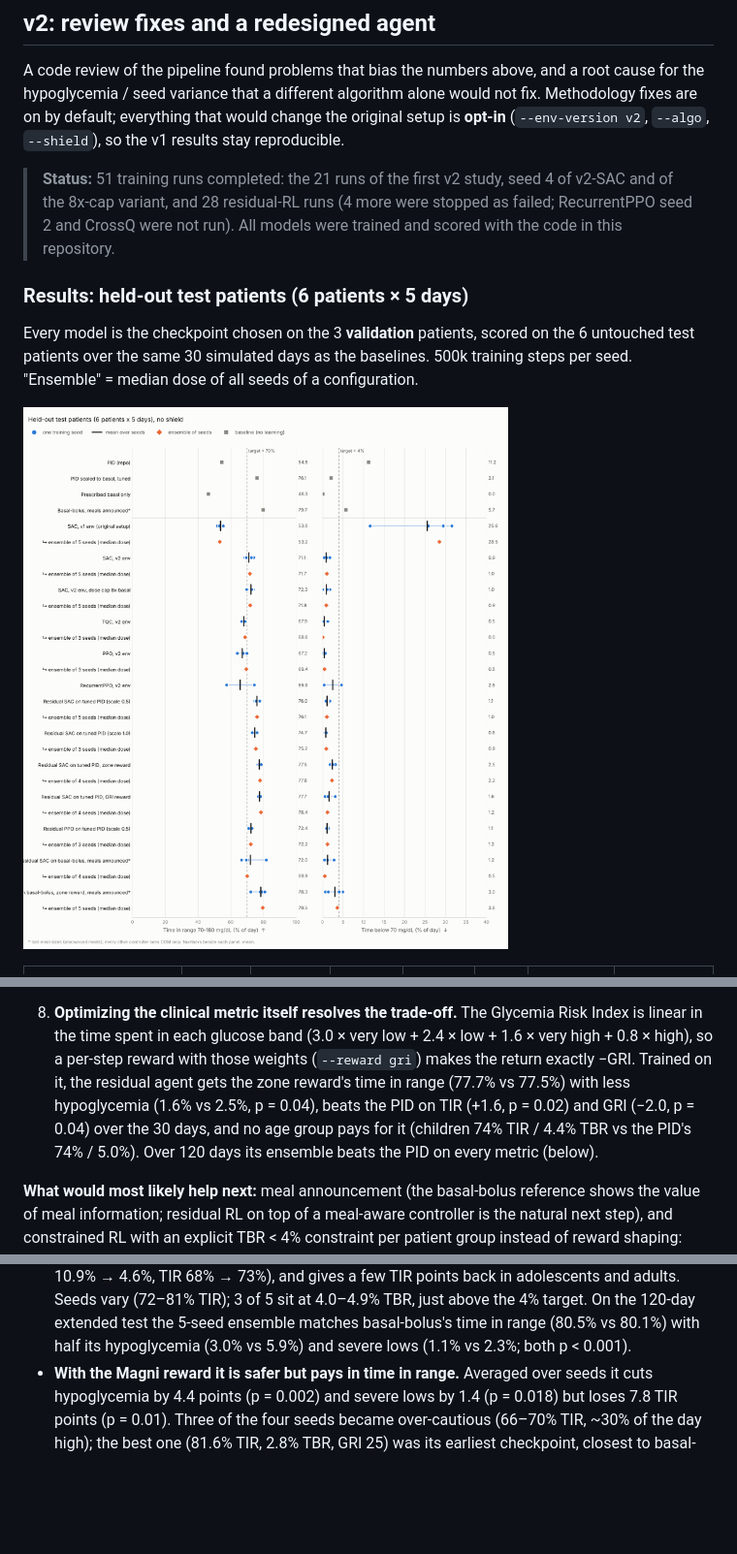
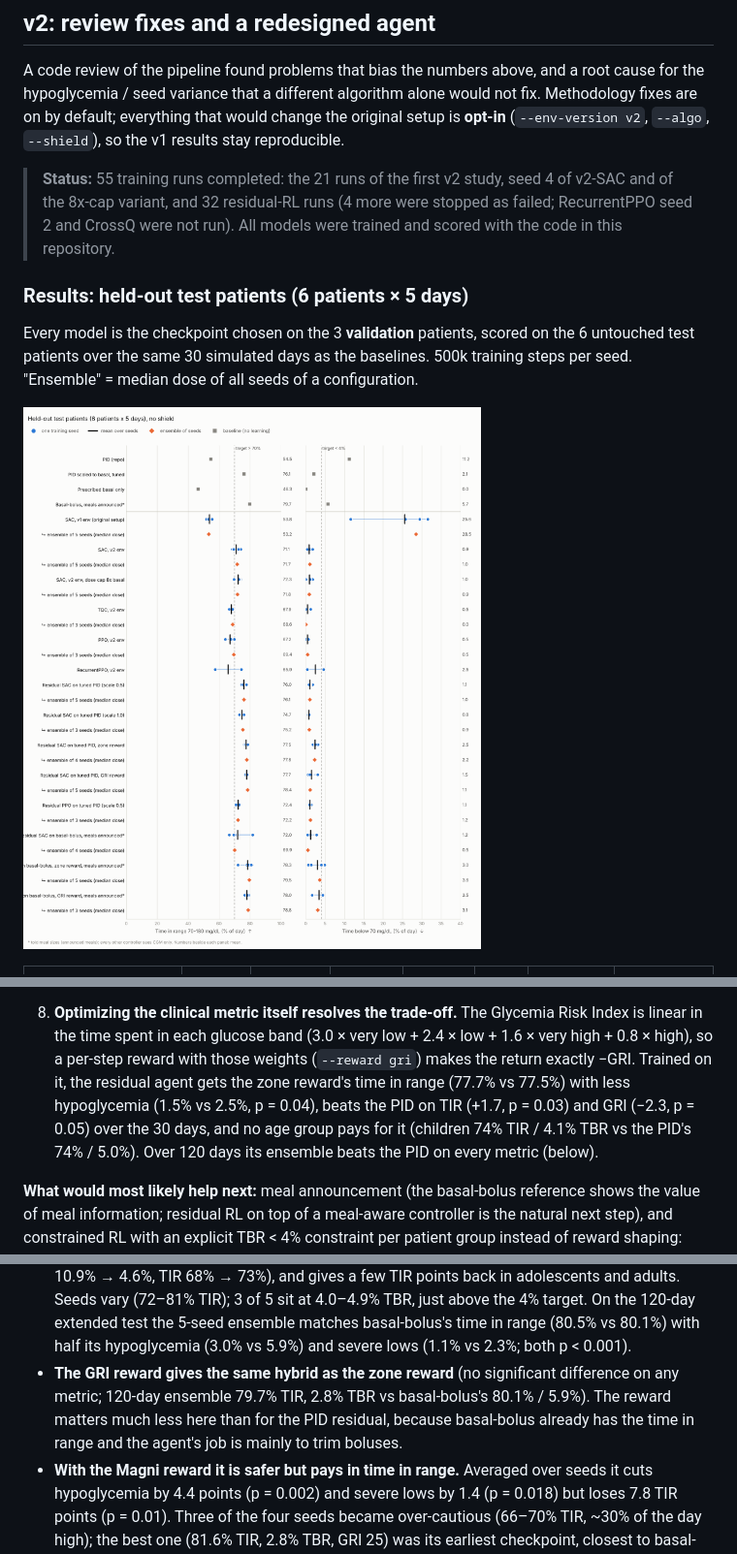
Before and after one commit to ZUBAIR300Z/glucose-rl, a Markdown page: README.md, 3 parts joined by grey strips. Shown at 97% size. Drawn GitHub-style; pictures changed too: docs/study_comparison.png; blank space fills up the shorter version.

```diff
--- a/README.md
+++ b/README.md
@@ -235,8 +235,8 @@ alone would not fix. Methodology fixes are on by default; everything that
 would change the original setup is **opt-in** (`--env-version v2`, `--algo`,
 `--shield`), so the v1 results stay reproducible.
 
-> **Status:** 51 training runs completed: the 21 runs of the first v2 study,
-> seed 4 of v2-SAC and of the 8x-cap variant, and 28 residual-RL runs (4
+> **Status:** 55 training runs completed: the 21 runs of the first v2 study,
+> seed 4 of v2-SAC and of the 8x-cap variant, and 32 residual-RL runs (4
 > more were stopped as failed; RecurrentPPO seed 2 and CrossQ were not run).
 > All models were trained and scored with the code in this repository.
 
@@ -332,10 +332,10 @@ lower is better).
    (3.0 × very low + 2.4 × low + 1.6 × very high + 0.8 × high), so a
    per-step reward with those weights (`--reward gri`) makes the return
    exactly −GRI. Trained on it, the residual agent gets the zone reward's
-   time in range (77.7% vs 77.5%) with less hypoglycemia (1.6% vs 2.5%,
-   p = 0.04), beats the PID on TIR (+1.6, p = 0.02) and GRI (−2.0,
-   p = 0.04) over the 30 days, and no age group pays for it (children 74%
-   TIR / 4.4% TBR vs the PID's 74% / 5.0%). Over 120 days its ensemble beats
+   time in range (77.7% vs 77.5%) with less hypoglycemia (1.5% vs 2.5%,
+   p = 0.04), beats the PID on TIR (+1.7, p = 0.03) and GRI (−2.3,
+   p = 0.05) over the 30 days, and no age group pays for it (children 74%
+   TIR / 4.1% TBR vs the PID's 74% / 5.0%). Over 120 days its ensemble beats
    the PID on every metric (below).
 
 **What would most likely help next:** meal announcement (the basal-bolus
@@ -495,6 +498,11 @@ reduction) two of the child's three post-meal lows disappear (TBR 24.4% →
   5-seed ensemble matches basal-bolus's time in range (80.5% vs 80.1%) with
   half its hypoglycemia (3.0% vs 5.9%) and severe lows (1.1% vs 2.3%; both
   p < 0.001).
+* **The GRI reward gives the same hybrid as the zone reward** (no
+  significant difference on any metric; 120-day ensemble 79.7% TIR, 2.8%
+  TBR vs basal-bolus's 80.1% / 5.9%). The reward matters much less here
+  than for the PID residual, because basal-bolus already has the time in
+  range and the agent's job is mainly to trim boluses.
 * **With the Magni reward it is safer but pays in time in range.** Averaged
   over seeds it cuts hypoglycemia by 4.4 points (p = 0.002) and severe lows
   by 1.4 (p = 0.018) but loses 7.8 TIR points (p = 0.01). Three of the four
```
Also changed, not shown: other parts of README.md (+16 -12 lines), docs/extended_results/summary.md (+12 -6 lines), docs/study_comparison.md (+16 -8 lines), docs/residual_gri_analysis.png, docs/study_comparison_shield.png, 14 other files.
